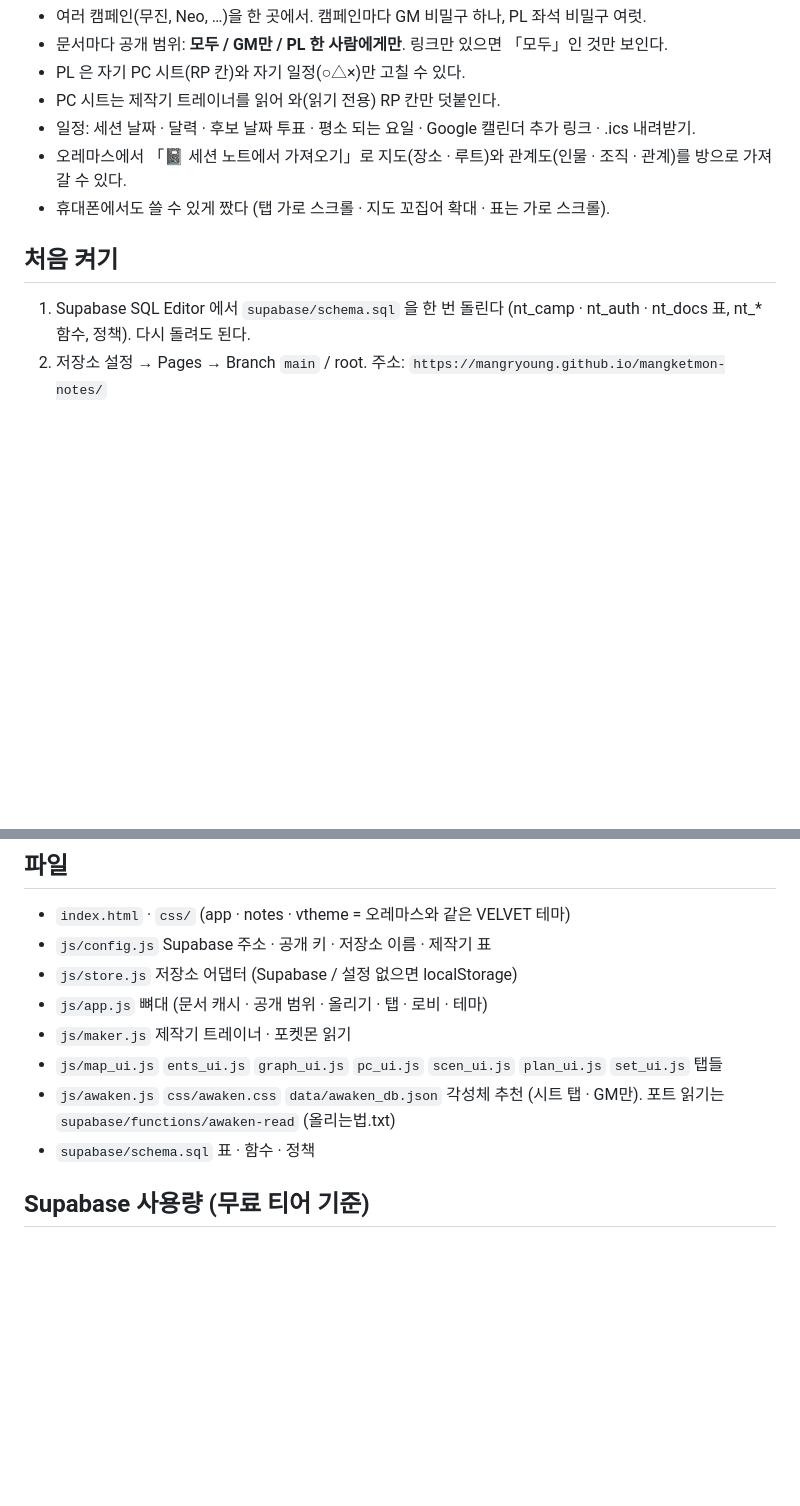
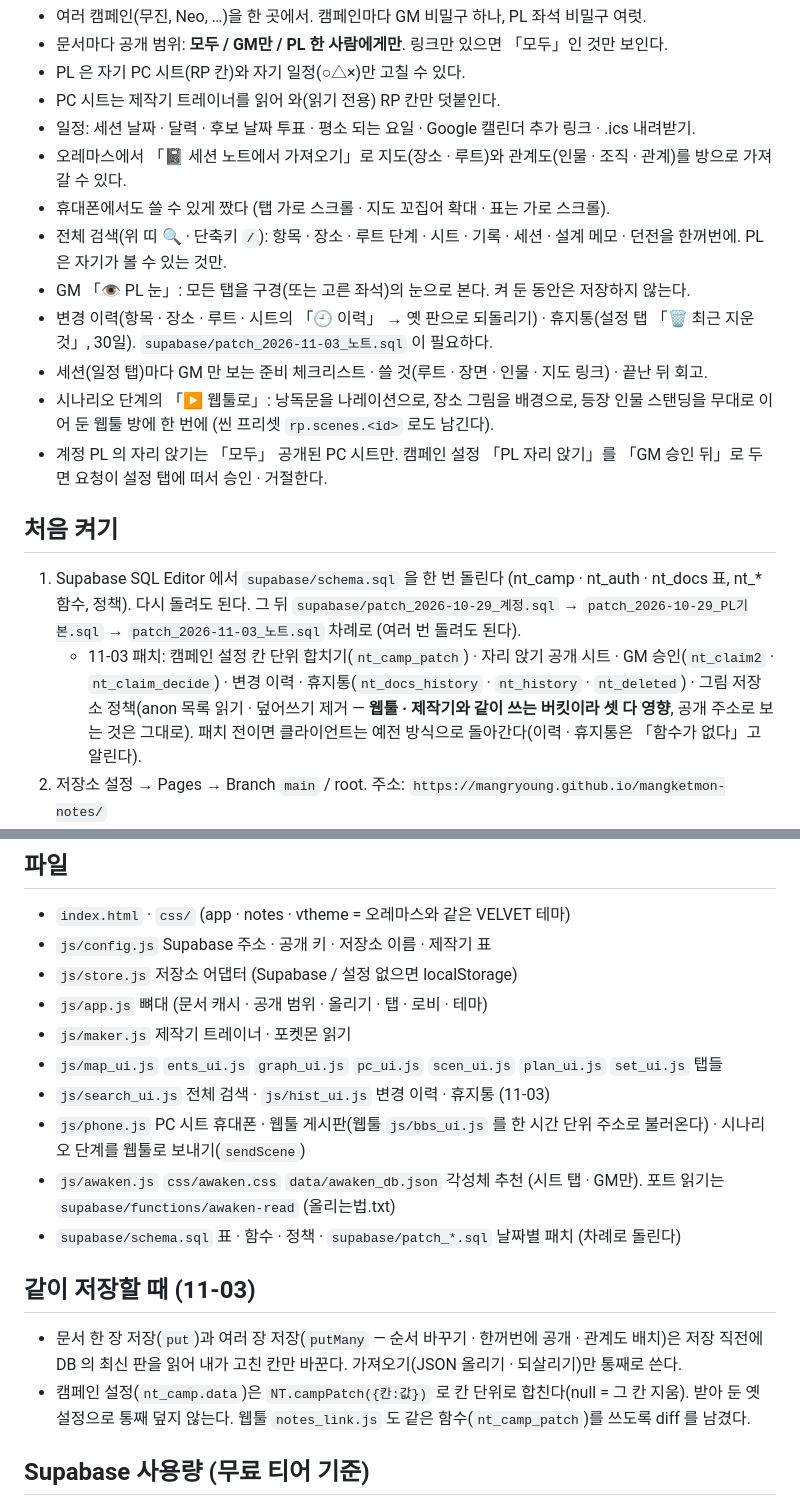
Before and after one commit to MangRyoung/mangketmon-notes, a Markdown page: README.md, 2 parts joined by grey strips. GitHub-like rendering; blank space fills up the shorter version.

Commit message:
README: 11-03 기능 · SQL 패치 순서 · 같이 저장할 때 규칙
Co-Authored-By: Claude Fable 5.1 <noreply@anthropic.com>
Claude-Session: https://claude.ai/code/session_01M76BfJChQRcmgFwgzdGVM9

```diff
--- a/README.md
+++ b/README.md
@@ -9,10 +9,17 @@
 - 일정: 세션 날짜 · 달력 · 후보 날짜 투표 · 평소 되는 요일 · Google 캘린더 추가 링크 · .ics 내려받기.
 - 오레마스에서 「📓 세션 노트에서 가져오기」로 지도(장소 · 루트)와 관계도(인물 · 조직 · 관계)를 방으로 가져갈 수 있다.
 - 휴대폰에서도 쓸 수 있게 짰다 (탭 가로 스크롤 · 지도 꼬집어 확대 · 표는 가로 스크롤).
+- 전체 검색(위 띠 🔍 · 단축키 `/`): 항목 · 장소 · 루트 단계 · 시트 · 기록 · 세션 · 설계 메모 · 던전을 한꺼번에. PL 은 자기가 볼 수 있는 것만.
+- GM 「👁 PL 눈」: 모든 탭을 구경(또는 고른 좌석)의 눈으로 본다. 켜 둔 동안은 저장하지 않는다.
+- 변경 이력(항목 · 장소 · 루트 · 시트의 「🕘 이력」 → 옛 판으로 되돌리기) · 휴지통(설정 탭 「🗑 최근 지운 것」, 30일). `supabase/patch_2026-11-03_노트.sql` 이 필요하다.
+- 세션(일정 탭)마다 GM 만 보는 준비 체크리스트 · 쓸 것(루트 · 장면 · 인물 · 지도 링크) · 끝난 뒤 회고.
+- 시나리오 단계의 「▶ 웹툴로」: 낭독문을 나레이션으로, 장소 그림을 배경으로, 등장 인물 스탠딩을 무대로 이어 둔 웹툴 방에 한 번에 (씬 프리셋 `rp.scenes.<id>` 로도 남긴다).
+- 계정 PL 의 자리 앉기는 「모두」 공개된 PC 시트만. 캠페인 설정 「PL 자리 앉기」를 「GM 승인 뒤」로 두면 요청이 설정 탭에 떠서 승인 · 거절한다.
 
 ## 처음 켜기
 
-1. Supabase SQL Editor 에서 `supabase/schema.sql` 을 한 번 돌린다 (nt_camp · nt_auth · nt_docs 표, nt_* 함수, 정책). 다시 돌려도 된다.
+1. Supabase SQL Editor 에서 `supabase/schema.sql` 을 한 번 돌린다 (nt_camp · nt_auth · nt_docs 표, nt_* 함수, 정책). 다시 돌려도 된다. 그 뒤 `supabase/patch_2026-10-29_계정.sql` → `patch_2026-10-29_PL기본.sql` → `patch_2026-11-03_노트.sql` 차례로 (여러 번 돌려도 된다).
+   - 11-03 패치: 캠페인 설정 칸 단위 합치기(`nt_camp_patch`) · 자리 앉기 공개 시트 · GM 승인(`nt_claim2` · `nt_claim_decide`) · 변경 이력 · 휴지통(`nt_docs_history` · `nt_history` · `nt_deleted`) · 그림 저장소 정책(anon 목록 읽기 · 덮어쓰기 제거 — **웹툴 · 제작기와 같이 쓰는 버킷이라 셋 다 영향**, 공개 주소로 보는 것은 그대로). 패치 전이면 클라이언트는 예전 방식으로 돌아간다(이력 · 휴지통은 「함수가 없다」고 알린다).
 2. 저장소 설정 → Pages → Branch `main` / root. 주소: `https://mangryoung.github.io/mangketmon-notes/`
 3. 첫 화면에서 캠페인 이름과 GM 비밀구를 적고 「만들기」. 비밀구는 그 브라우저에 저장된다.
 4. 다른 기기에서는 설정 탭의 GM 링크(`?gm=…`)를 한 번 연다. PL 에게는 설정 탭 → PL 좌석 → 「초대 링크」(`?pl=…`).
@@ -29,8 +36,15 @@
 - `js/app.js` 뼈대 (문서 캐시 · 공개 범위 · 올리기 · 탭 · 로비 · 테마)
 - `js/maker.js` 제작기 트레이너 · 포켓몬 읽기
 - `js/map_ui.js` `ents_ui.js` `graph_ui.js` `pc_ui.js` `scen_ui.js` `plan_ui.js` `set_ui.js` 탭들
+- `js/search_ui.js` 전체 검색 · `js/hist_ui.js` 변경 이력 · 휴지통 (11-03)
+- `js/phone.js` PC 시트 휴대폰 · 웹툴 게시판(웹툴 `js/bbs_ui.js` 를 한 시간 단위 주소로 불러온다) · 시나리오 단계를 웹툴로 보내기(`sendScene`)
 - `js/awaken.js` `css/awaken.css` `data/awaken_db.json` 각성체 추천 (시트 탭 · GM만). 포트 읽기는 `supabase/functions/awaken-read` (올리는법.txt)
-- `supabase/schema.sql` 표 · 함수 · 정책
+- `supabase/schema.sql` 표 · 함수 · 정책 · `supabase/patch_*.sql` 날짜별 패치 (차례로 돌린다)
+
+## 같이 저장할 때 (11-03)
+
+- 문서 한 장 저장(`put`)과 여러 장 저장(`putMany` — 순서 바꾸기 · 한꺼번에 공개 · 관계도 배치)은 저장 직전에 DB 의 최신 판을 읽어 내가 고친 칸만 바꾼다. 가져오기(JSON 올리기 · 되살리기)만 통째로 쓴다.
+- 캠페인 설정(`nt_camp.data`)은 `NT.campPatch({칸:값})` 로 칸 단위로 합친다(null = 그 칸 지움). 받아 둔 옛 설정으로 통째 덮지 않는다. 웹툴 `notes_link.js` 도 같은 함수(`nt_camp_patch`)를 쓰도록 diff 를 남겼다.
 
 ## Supabase 사용량 (무료 티어 기준)
 
```
